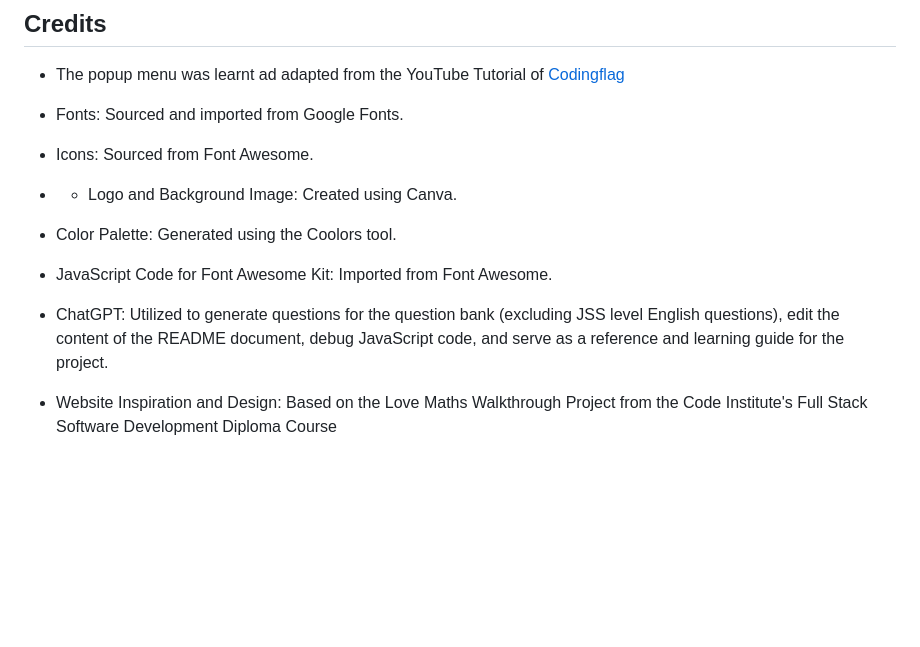
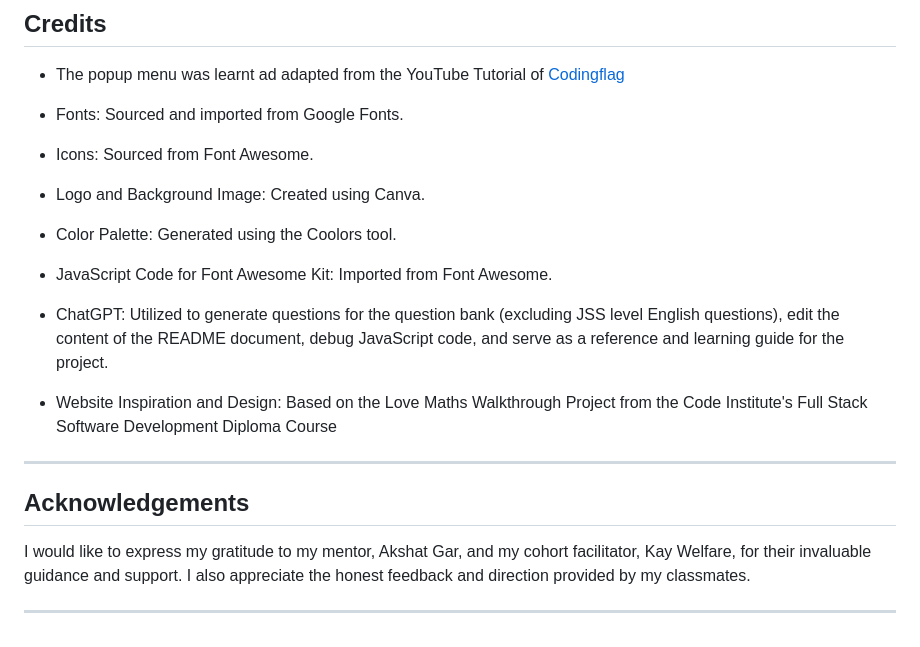
Before and after one commit to Samuel-Senesie/pp2-waec-prep-arena-ci, a Markdown page: README.md, the part around the change. Rendered like a GitHub page; blank space fills up the shorter version.

Commit message:
Add acknowledgement section to README document

```diff
--- a/README.md
+++ b/README.md
@@ -427,8 +427,14 @@ A comprehensive manual testing process was conducted to verify that the various
 
 * Fonts: Sourced and imported from Google Fonts.
 * Icons: Sourced from Font Awesome.
-* * Logo and Background Image: Created using Canva.
+* Logo and Background Image: Created using Canva.
 * Color Palette: Generated using the Coolors tool.
 * JavaScript Code for Font Awesome Kit: Imported from Font Awesome.
 * ChatGPT: Utilized to generate questions for the question bank (excluding JSS level English questions), edit the content of the README document, debug JavaScript code, and serve as a reference and learning guide for the project.
 * Website Inspiration and Design: Based on the Love Maths Walkthrough Project from the Code Institute's Full Stack Software Development Diploma Course
+
+---
+## Acknowledgements
+I would like to express my gratitude to my mentor, Akshat Gar, and my cohort facilitator, Kay Welfare, for their invaluable guidance and support. I also appreciate the honest feedback and direction provided by my classmates.
+
+---
```
Also changed, not shown: logo-404-page.png (renamed from assets/images/logo-404-page.png), 1 other file.
